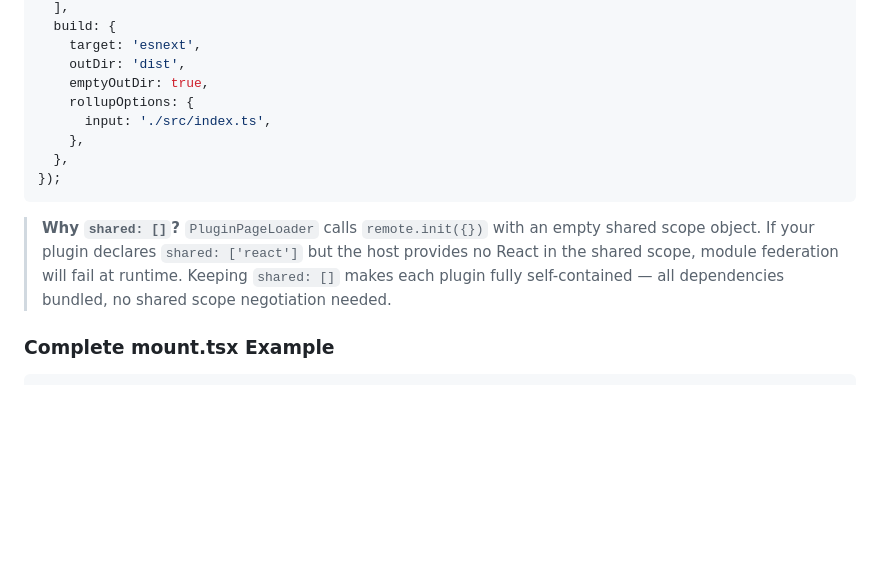
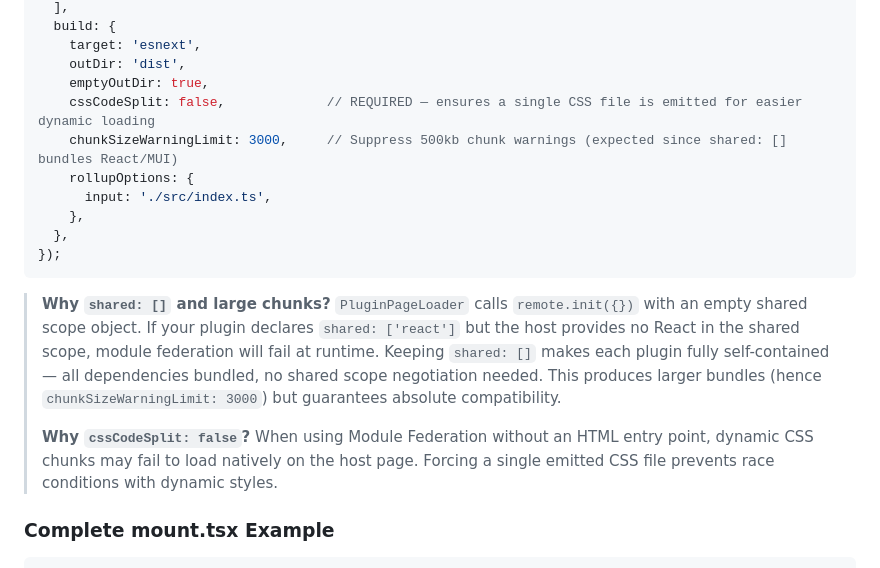
Before and after one commit to whiterabb17/r3ngine-plugins, a Markdown page: DEVELOPERS_GUIDE.md, the part around one of its changes. Drawn GitHub-style; blank space fills up the shorter version.

````diff
--- a/DEVELOPERS_GUIDE.md
+++ b/DEVELOPERS_GUIDE.md
@@ -531,6 +531,8 @@ export default defineConfig({
     target: 'esnext',
     outDir: 'dist',
     emptyOutDir: true,
+    cssCodeSplit: false,             // REQUIRED — ensures a single CSS file is emitted for easier dynamic loading
+    chunkSizeWarningLimit: 3000,     // Suppress 500kb chunk warnings (expected since shared: [] bundles React/MUI)
     rollupOptions: {
       input: './src/index.ts',
     },
@@ -538,7 +540,9 @@ export default defineConfig({
 });
 ```
 
-> **Why `shared: []`?** `PluginPageLoader` calls `remote.init({})` with an empty shared scope object. If your plugin declares `shared: ['react']` but the host provides no React in the shared scope, module federation will fail at runtime. Keeping `shared: []` makes each plugin fully self-contained — all dependencies bundled, no shared scope negotiation needed.
+> **Why `shared: []` and large chunks?** `PluginPageLoader` calls `remote.init({})` with an empty shared scope object. If your plugin declares `shared: ['react']` but the host provides no React in the shared scope, module federation will fail at runtime. Keeping `shared: []` makes each plugin fully self-contained — all dependencies bundled, no shared scope negotiation needed. This produces larger bundles (hence `chunkSizeWarningLimit: 3000`) but guarantees absolute compatibility.
+>
+> **Why `cssCodeSplit: false`?** When using Module Federation without an HTML entry point, dynamic CSS chunks may fail to load natively on the host page. Forcing a single emitted CSS file prevents race conditions with dynamic styles.
 
 ### Complete mount.tsx Example
 
````
Also changed, not shown: other parts of DEVELOPERS_GUIDE.md (+1 -1 lines), README.md (+56 -81 lines).
